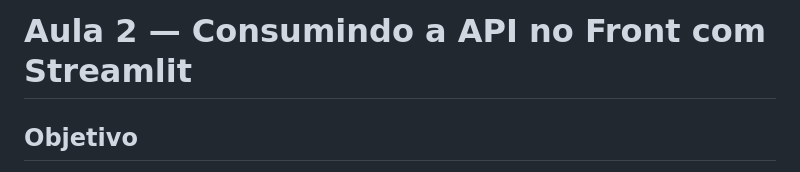
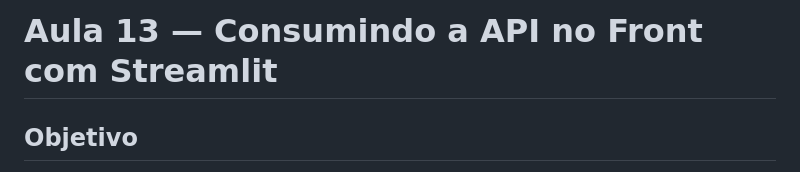
Before and after one commit to LucasRios/FIAP, a Markdown page: Aula13/Consumindo a API no Front com Streamlit.md, the part around the change. GitHub-like rendering.

Commit message:
Change lesson title to Aula 13
Updated the title and content to reflect the correct lesson number and objectives.

```diff
--- a/Aula13/Consumindo a API no Front com Streamlit.md
+++ b/Aula13/Consumindo a API no Front com Streamlit.md
@@ -1,4 +1,4 @@
-# Aula 2 — Consumindo a API no Front com Streamlit
+# Aula 13 — Consumindo a API no Front com Streamlit
 
 ## Objetivo
 
```
